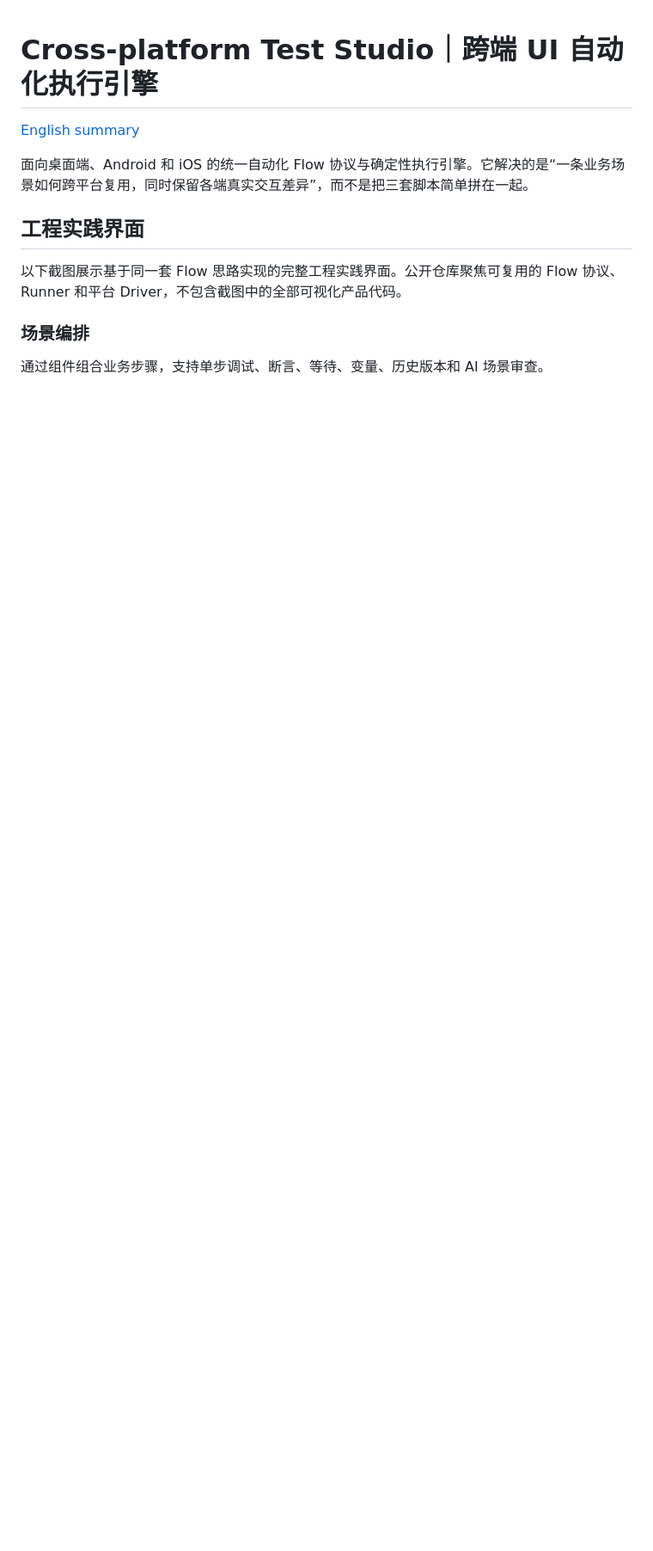
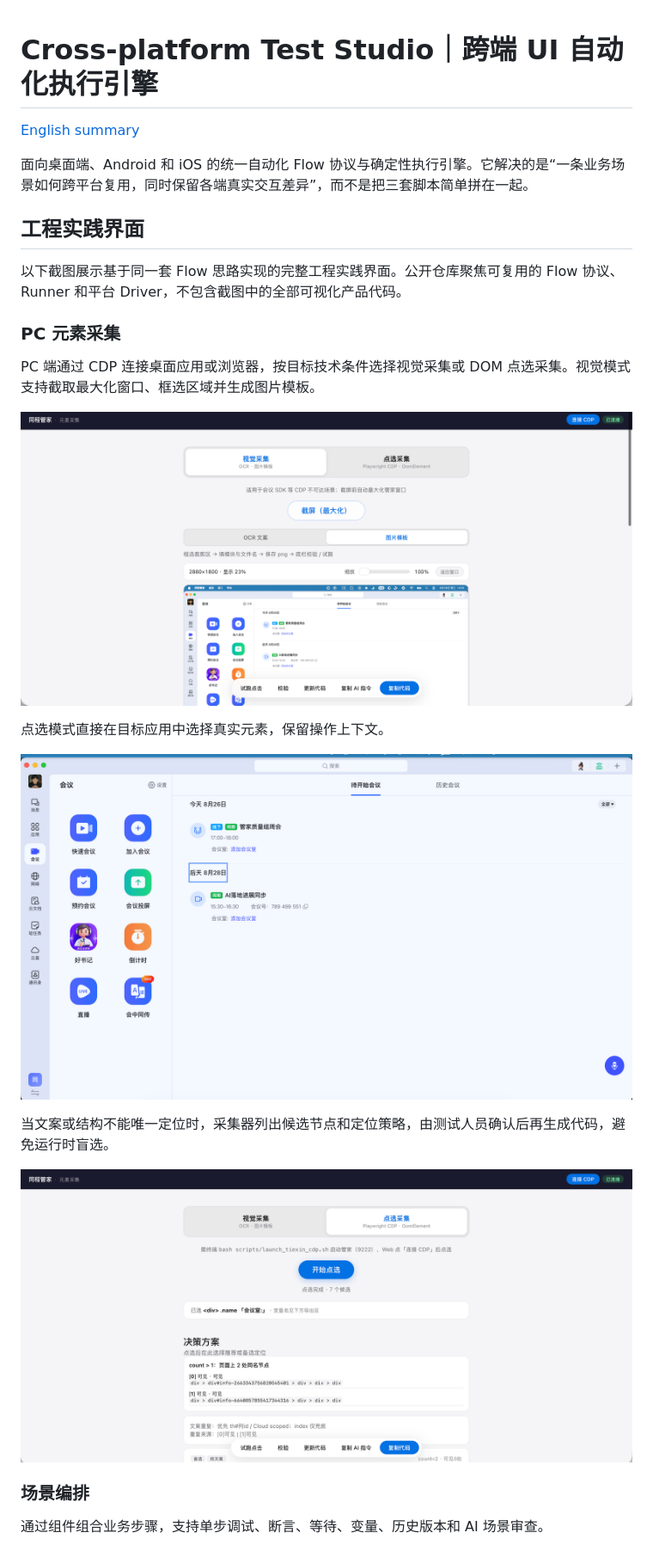
Before and after one commit to linyup/cross-platform-test-studio, a Markdown page: README.md, the part around the change. Shown: that part at 86% size. GitHub-like rendering; pictures changed too: docs/assets/pc-candidate-locators.png (added), docs/assets/pc-point-select.png (added), docs/assets/pc-visual-capture.png (added); blank space fills up the shorter version.

Commit message:
docs: show connected PC element collection flow

```diff
--- a/README.md
+++ b/README.md
@@ -7,6 +7,20 @@
 ## 工程实践界面
 
 以下截图展示基于同一套 Flow 思路实现的完整工程实践界面。公开仓库聚焦可复用的 Flow 协议、Runner 和平台 Driver，不包含截图中的全部可视化产品代码。
+
+### PC 元素采集
+
+PC 端通过 CDP 连接桌面应用或浏览器，按目标技术条件选择视觉采集或 DOM 点选采集。视觉模式支持截取最大化窗口、框选区域并生成图片模板。
+
+![CDP 已连接后的图片模板采集](docs/assets/pc-visual-capture.png)
+
+点选模式直接在目标应用中选择真实元素，保留操作上下文。
+
+![在目标应用中点选元素](docs/assets/pc-point-select.png)
+
+当文案或结构不能唯一定位时，采集器列出候选节点和定位策略，由测试人员确认后再生成代码，避免运行时盲选。
+
+![点选采集后的候选定位方案](docs/assets/pc-candidate-locators.png)
 
 ### 场景编排
 
```
